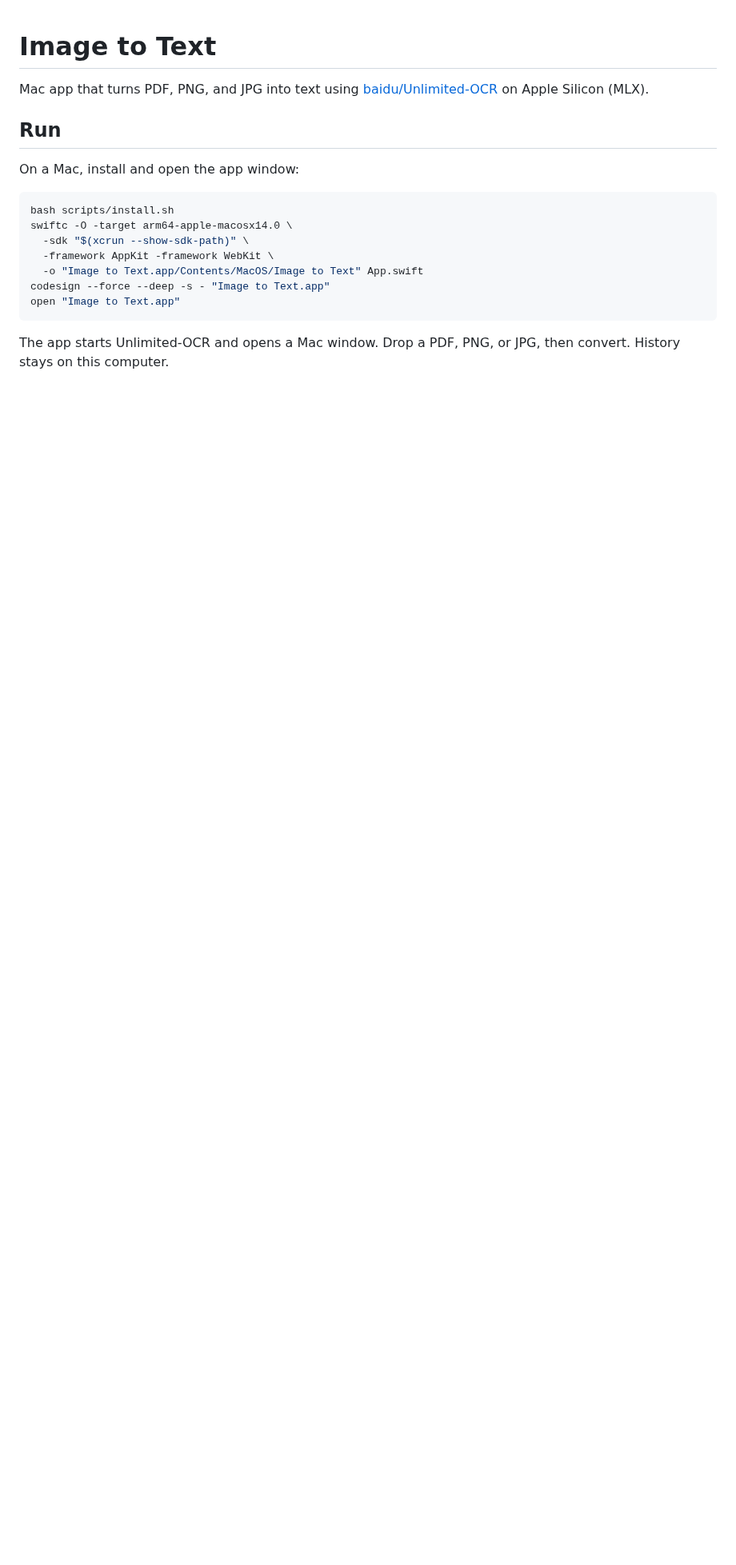
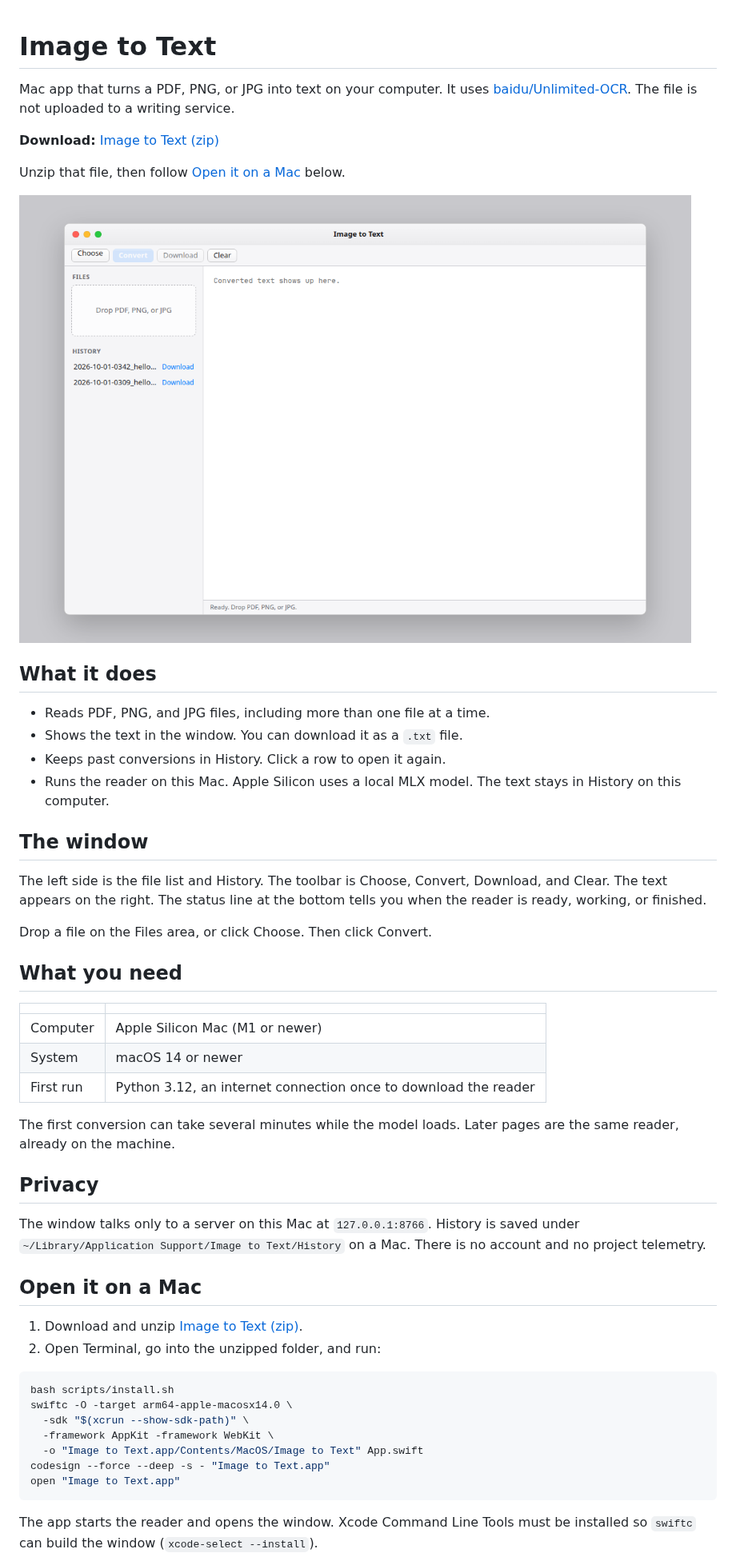
Before and after one commit to Eshan-khan1/image-to-text, a Markdown page: README.md, the part around one of its changes. Shown at 80% size. GitHub-like rendering; pictures changed too: docs/mac-window.png (added); blank space fills up the shorter version.

Commit message:
Document the Mac app and add a download link.
The README now explains what Image to Text does, what a Mac needs, and where History is stored, and it links the project zip people can download.

Co-authored-by: Eshan-khan1 <Eshan-khan1@users.noreply.github.com>

````diff
--- a/README.md
+++ b/README.md
@@ -1,10 +1,44 @@
 # Image to Text
 
-Mac app that turns PDF, PNG, and JPG into text using [baidu/Unlimited-OCR](https://huggingface.co/baidu/Unlimited-OCR) on Apple Silicon (MLX).
+Mac app that turns a PDF, PNG, or JPG into text on your computer. It uses [baidu/Unlimited-OCR](https://huggingface.co/baidu/Unlimited-OCR). The file is not uploaded to a writing service.
 
-## Run
+**Download:** [Image to Text (zip)](https://github.com/Eshan-khan1/image-to-text/archive/refs/heads/cursor/complete-image-to-text-d871.zip)
 
-On a Mac, install and open the app window:
+Unzip that file, then follow [Open it on a Mac](#open-it-on-a-mac) below.
+
+![Image to Text window](docs/mac-window.png)
+
+## What it does
+
+- Reads PDF, PNG, and JPG files, including more than one file at a time.
+- Shows the text in the window. You can download it as a `.txt` file.
+- Keeps past conversions in History. Click a row to open it again.
+- Runs the reader on this Mac. Apple Silicon uses a local MLX model. The text stays in History on this computer.
+
+## The window
+
+The left side is the file list and History. The toolbar is Choose, Convert, Download, and Clear. The text appears on the right. The status line at the bottom tells you when the reader is ready, working, or finished.
+
+Drop a file on the Files area, or click Choose. Then click Convert.
+
+## What you need
+
+| | |
+| --- | --- |
+| Computer | Apple Silicon Mac (M1 or newer) |
+| System | macOS 14 or newer |
+| First run | Python 3.12, an internet connection once to download the reader |
+
+The first conversion can take several minutes while the model loads. Later pages are the same reader, already on the machine.
+
+## Privacy
+
+The window talks only to a server on this Mac at `127.0.0.1:8766`. History is saved under `~/Library/Application Support/Image to Text/History` on a Mac. There is no account and no project telemetry.
+
+## Open it on a Mac
+
+1. Download and unzip [Image to Text (zip)](https://github.com/Eshan-khan1/image-to-text/archive/refs/heads/cursor/complete-image-to-text-d871.zip).
+2. Open Terminal, go into the unzipped folder, and run:
 
 ```bash
 bash scripts/install.sh
@@ -16,5 +50,5 @@ codesign --force --deep -s - "Image to Text.app"
 open "Image to Text.app"
 ```
 
-The app starts Unlimited-OCR and opens a Mac window. Drop a PDF, PNG, or JPG, then convert. History stays on this computer.
+The app starts the reader and opens the window. Xcode Command Line Tools must be installed so `swiftc` can build the window (`xcode-select --install`).
 
````
Also changed, not shown: other parts of README.md (+13 -3 lines).
